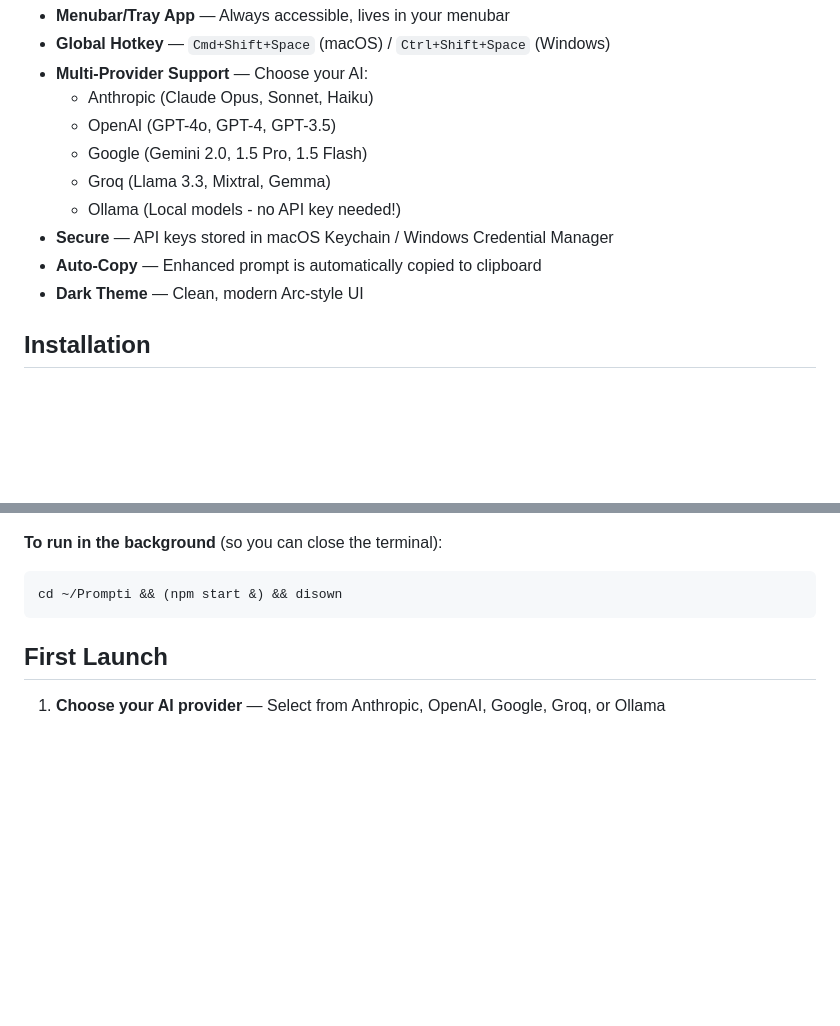
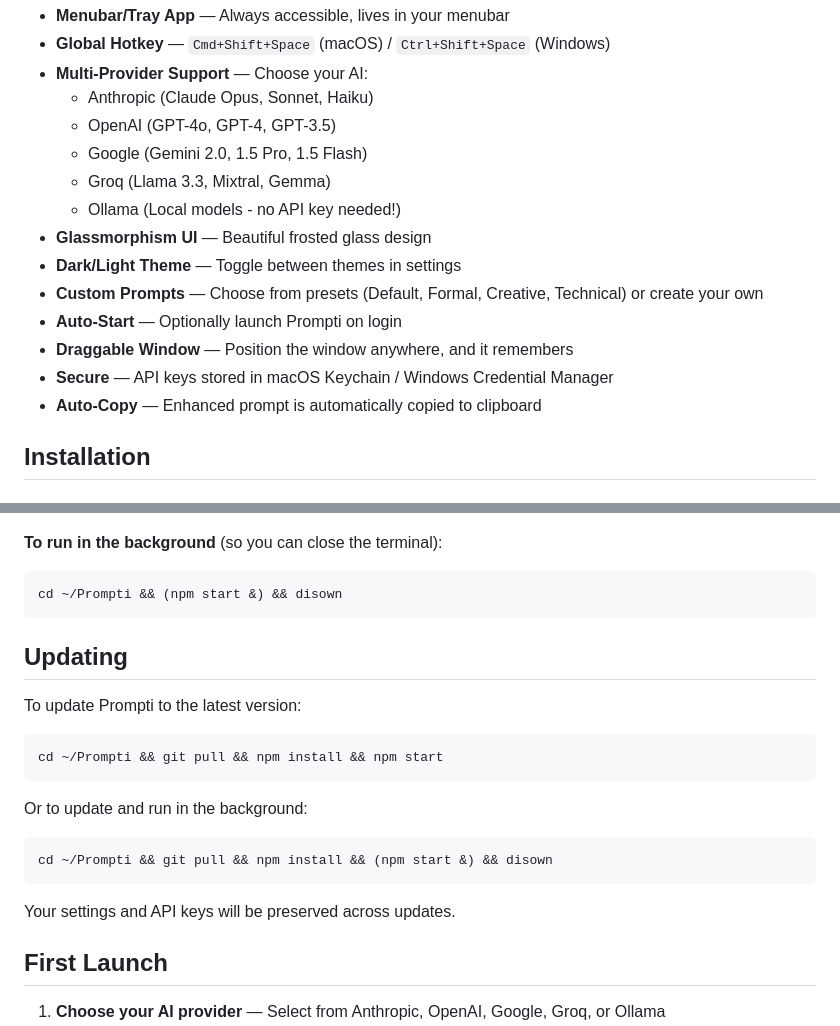
Before and after one commit to thewolfeai/Prompti, a Markdown page: README.md, 2 parts joined by grey strips. Rendered like a GitHub page; blank space fills up the shorter version.

Commit message:
Update README with new features and update instructions
- Document glassmorphism UI, theme toggle, custom prompts, auto-start
- Add Updating section with git pull instructions
- Remove demo.gif reference (no assets yet)

Co-Authored-By: Claude Opus 4.5 <noreply@anthropic.com>

````diff
--- a/README.md
+++ b/README.md
@@ -16,9 +14,13 @@ Prompti is a menubar app that transforms rough prompts into clear, effective one
   - Google (Gemini 2.0, 1.5 Pro, 1.5 Flash)
   - Groq (Llama 3.3, Mixtral, Gemma)
   - Ollama (Local models - no API key needed!)
+- **Glassmorphism UI** — Beautiful frosted glass design
+- **Dark/Light Theme** — Toggle between themes in settings
+- **Custom Prompts** — Choose from presets (Default, Formal, Creative, Technical) or create your own
+- **Auto-Start** — Optionally launch Prompti on login
+- **Draggable Window** — Position the window anywhere, and it remembers
 - **Secure** — API keys stored in macOS Keychain / Windows Credential Manager
 - **Auto-Copy** — Enhanced prompt is automatically copied to clipboard
-- **Dark Theme** — Clean, modern Arc-style UI
 
 ## Installation
 
@@ -44,6 +46,22 @@ Prompti will launch. Look in the **top-right corner** of your screen (menubar) f
 ```bash
 cd ~/Prompti && (npm start &) && disown
 ```
+
+## Updating
+
+To update Prompti to the latest version:
+
+```bash
+cd ~/Prompti && git pull && npm install && npm start
+```
+
+Or to update and run in the background:
+
+```bash
+cd ~/Prompti && git pull && npm install && (npm start &) && disown
+```
+
+Your settings and API keys will be preserved across updates.
 
 ## First Launch
 
````
Also changed, not shown: other parts of README.md (+0 -2 lines).
